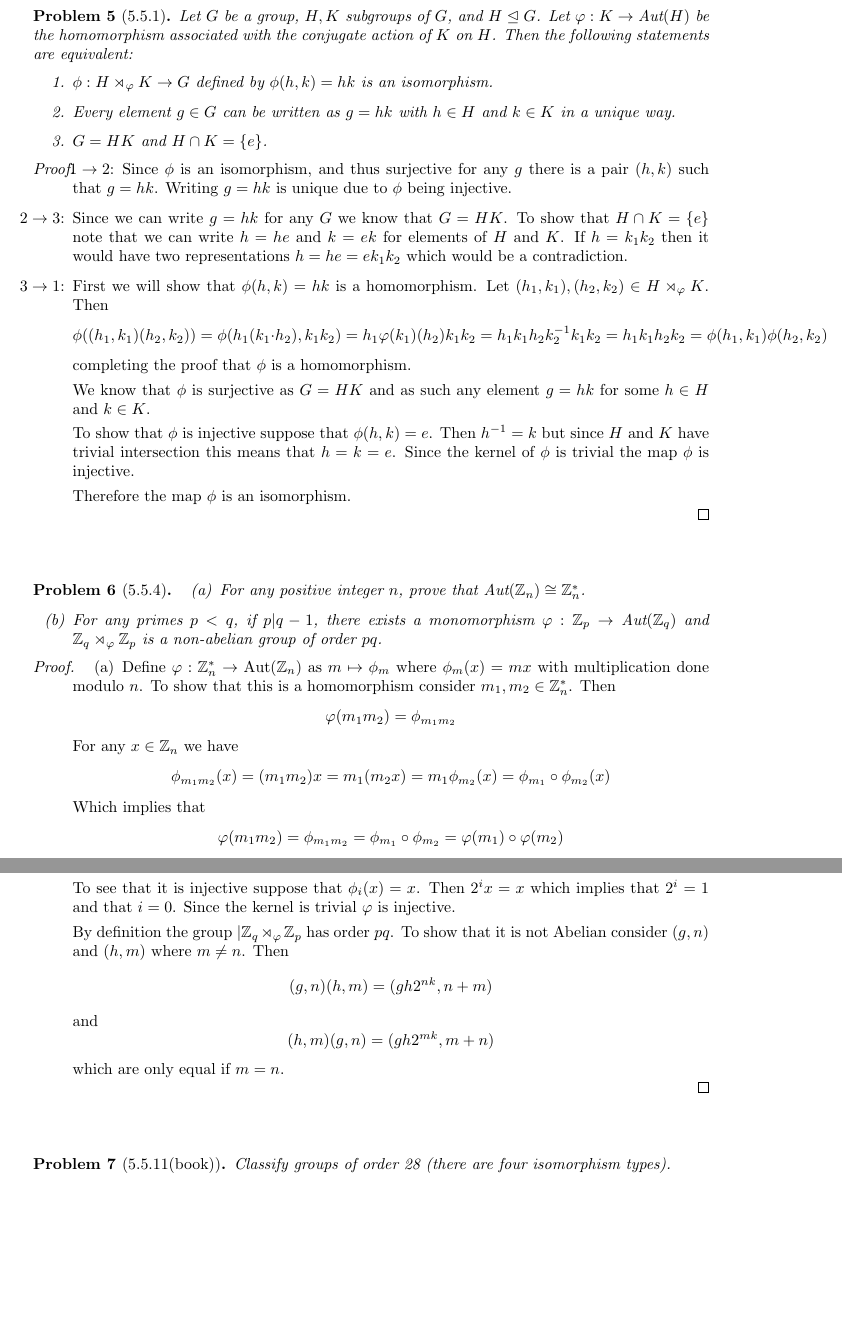
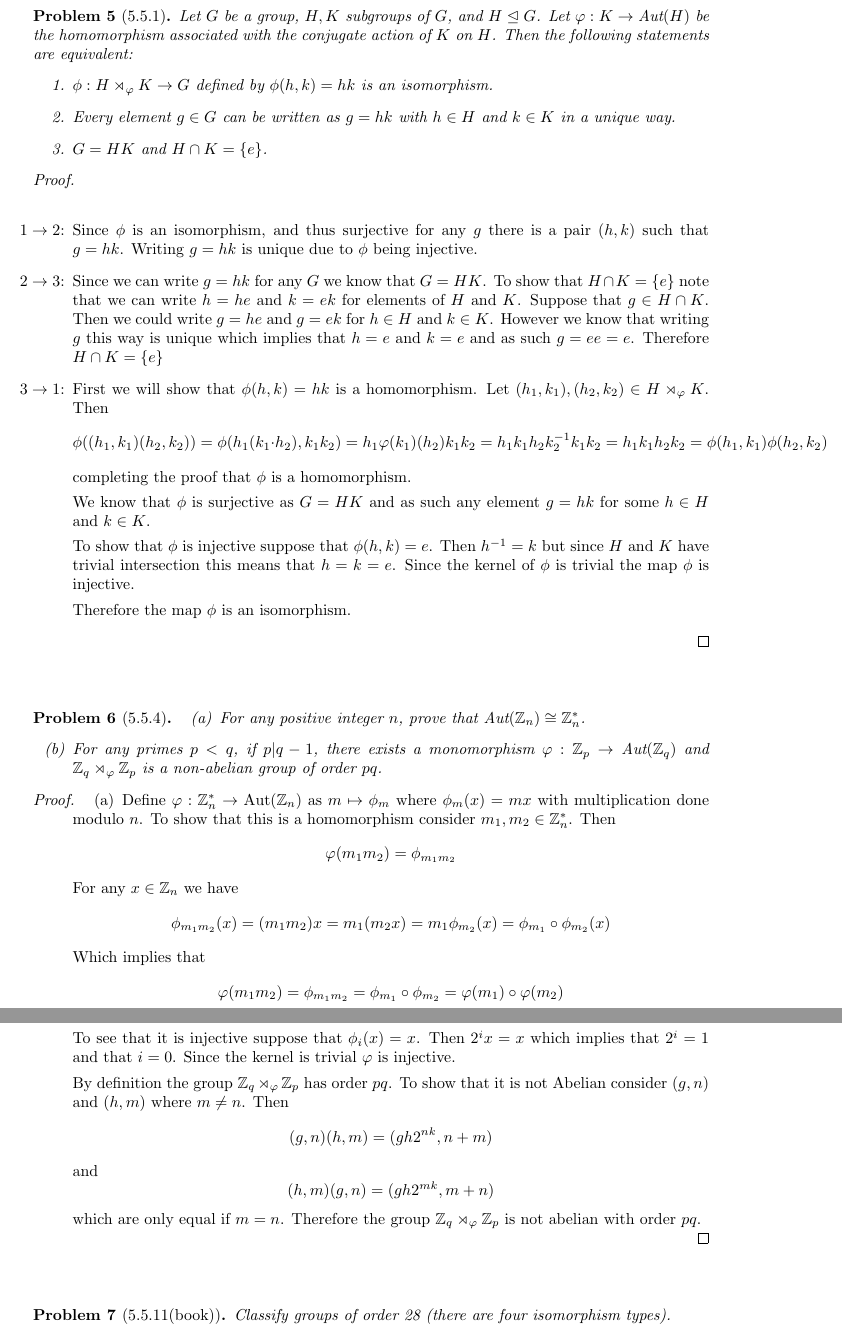
Before and after one commit to albenzo/MATH-7210, a LaTeX problem sheet (hw7/hw7.tex): two parts of pages 2 and 3 of 3, joined at a grey line, cut so that both start at the same text, the shorter picture padded with empty space. Compiled offline with pdfLaTeX.

Commit message:
Finished reviewing hw7

```diff
--- a/hw7/hw7.tex
+++ b/hw7/hw7.tex
@@ -110,7 +110,7 @@ $2^1,2^1,2^1,5^1,5^1,3^2$.
   \end{enumerate}
 \end{problem}
 
-\begin{proof}
+\begin{proof}\ \\
   \begin{enumerate}
   \item[$1\rightarrow 2$:] Since $\phi$ is an isomorphism, and thus surjective
     for any $g$ there is a pair $(h,k)$ such that $g=hk$.
@@ -118,8 +118,10 @@ $2^1,2^1,2^1,5^1,5^1,3^2$.
   \item[$2\rightarrow 3$:] Since we can write $g=hk$ for any $G$ we
     know that $G=HK$. To show that $H\cap K = \{e\}$ note
     that we can write $h=he$ and $k=ek$ for elements of
-    $H$ and $K$. If $h=k_1k_2$ then it would have
-    two representations $h=he=ek_1k_2$ which would be a contradiction.
+    $H$ and $K$. Suppose that $g\in H\cap K$. Then we could write
+    $g=he$ and $g=ek$ for $h\in H$ and $k\in K$. However we know
+    that writing $g$ this way is unique which implies that
+    $h=e$ and $k=e$ and as such $g=ee=e$. Therefore $H\cap K=\{e\}$
   \item[$3\rightarrow 1$:] First we will show that $\phi(h,k)=hk$ is a homomorphism.
     Let $(h_1,k_1),(h_2,k_2)\in H\rtimes_\varphi K$. Then
     \[ \phi((h_1,k_1)(h_2,k_2))=\phi(h_1(k_1\cdot h_2),k_1k_2)=h_1\varphi(k_1)(h_2)k_1k_2
@@ -180,13 +182,14 @@ $2^1,2^1,2^1,5^1,5^1,3^2$.
     $2^ix=x$ which implies that $2^i=1$ and that $i=0$. Since
     the kernel is trivial $\varphi$ is injective.
 
-    By definition the group $|\bb{Z}_q\rtimes_\varphi\bb{Z}_p$ has order $pq$.
+    By definition the group $\bb{Z}_q\rtimes_\varphi\bb{Z}_p$ has order $pq$.
     To show that it is not Abelian consider $(g,n)$ and $(h,m)$ where
     $m\neq n$. Then
     \[ (g,n)(h,m)=(gh2^{nk},n+m)\]
     and
     \[ (h,m)(g,n)=(gh2^{mk},m+n)\]
-    which are only equal if $m=n$.
+    which are only equal if $m=n$. Therefore the group
+    $\bb{Z}_q\rtimes_\varphi\bb{Z}_p$ is not abelian with order $pq$.
   \end{enumerate}
 \end{proof}
 
```
Also changed, not shown: hw7/hw7.pdf, hw7/hw7.tex (2 more changed lines), 1 other file.
